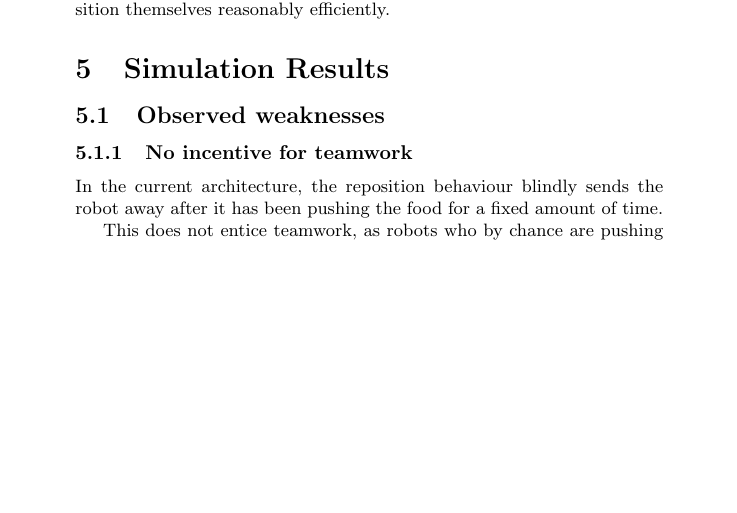
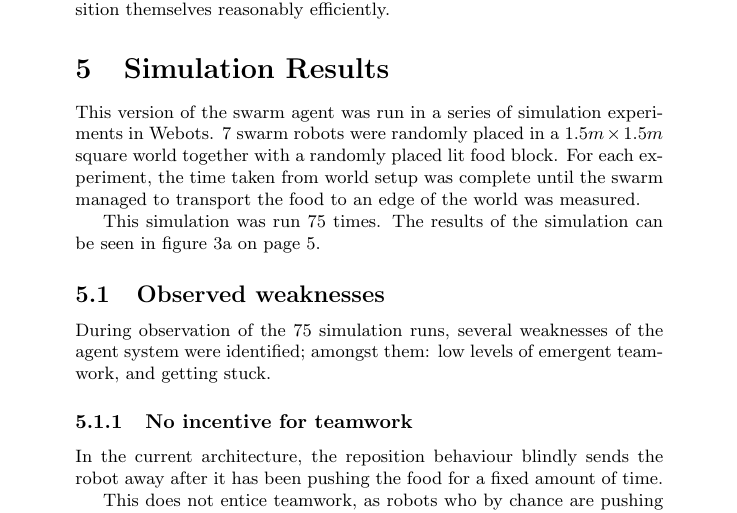
Before and after one commit to sigvef/it3708, a LaTeX problem sheet (assignment-1/report/report.tex): part of page 5 of 9, cut so that both start at the same text, the shorter picture padded with empty space. Compiled offline with pdfLaTeX.

Commit message:
Add simulation description

```diff
--- a/assignment-1/report/report.tex
+++ b/assignment-1/report/report.tex
@@ -124,8 +124,17 @@ This exponential backoff-inspired behaviour allows the agents to reposition them
 
 \section{Simulation Results}
 
+This version of the swarm agent was run in a series of simulation experiments in Webots.
+7 swarm robots were randomly placed in a $ 1.5m \times 1.5m $ square world together with a randomly placed lit food block.
+For each experiment, the time taken from world setup was complete until the swarm managed to transport the food to an edge of the world was measured.
+
+This simulation was run 75 times.
+The results of the simulation can be seen in figure \vref{figure:first-hist}.
 
 \subsection{Observed weaknesses}
+
+During observation of the 75 simulation runs, several weaknesses of the agent system were identified; amongst them: low levels of emergent teamwork, and getting stuck.
+
 \subsubsection{No incentive for teamwork}
 In the current architecture, the reposition behaviour blindly sends the robot away after it has been pushing the food for a fixed amount of time.
 
```
Also changed, not shown: assignment-1/report/measurements/histogram.tex (+2 -1 lines), assignment-1/report/report.tex (2 more changed lines).
